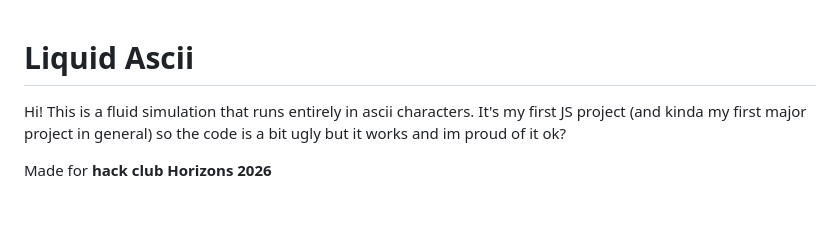
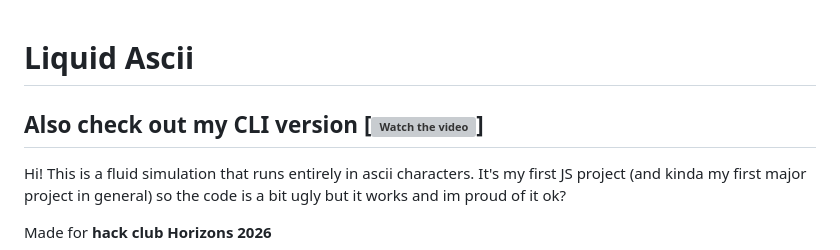
Before and after one commit to N30Yang/ascii-fluid, a Markdown page: README.md, the part around the change. Rendered like a GitHub page; blank space fills up the shorter version; grey boxes are pictures that could not be loaded.

Commit message:
Update README with CLI version link and edits
Added a link to the CLI version of the project and made minor text adjustments for clarity.

```diff
--- a/README.md
+++ b/README.md
@@ -1,5 +1,6 @@
 # Liquid Ascii
 
+## Also check out my CLI version  [![Watch the video](https://github.com/N30Yang/FluidAsciiCLI)]
 Hi! This is a fluid simulation that runs entirely in ascii characters. It's my first JS project (and kinda my first major project in general) so the code is a bit ugly but it works and im proud of it ok?
 
 Made for **hack club Horizons 2026**
```
